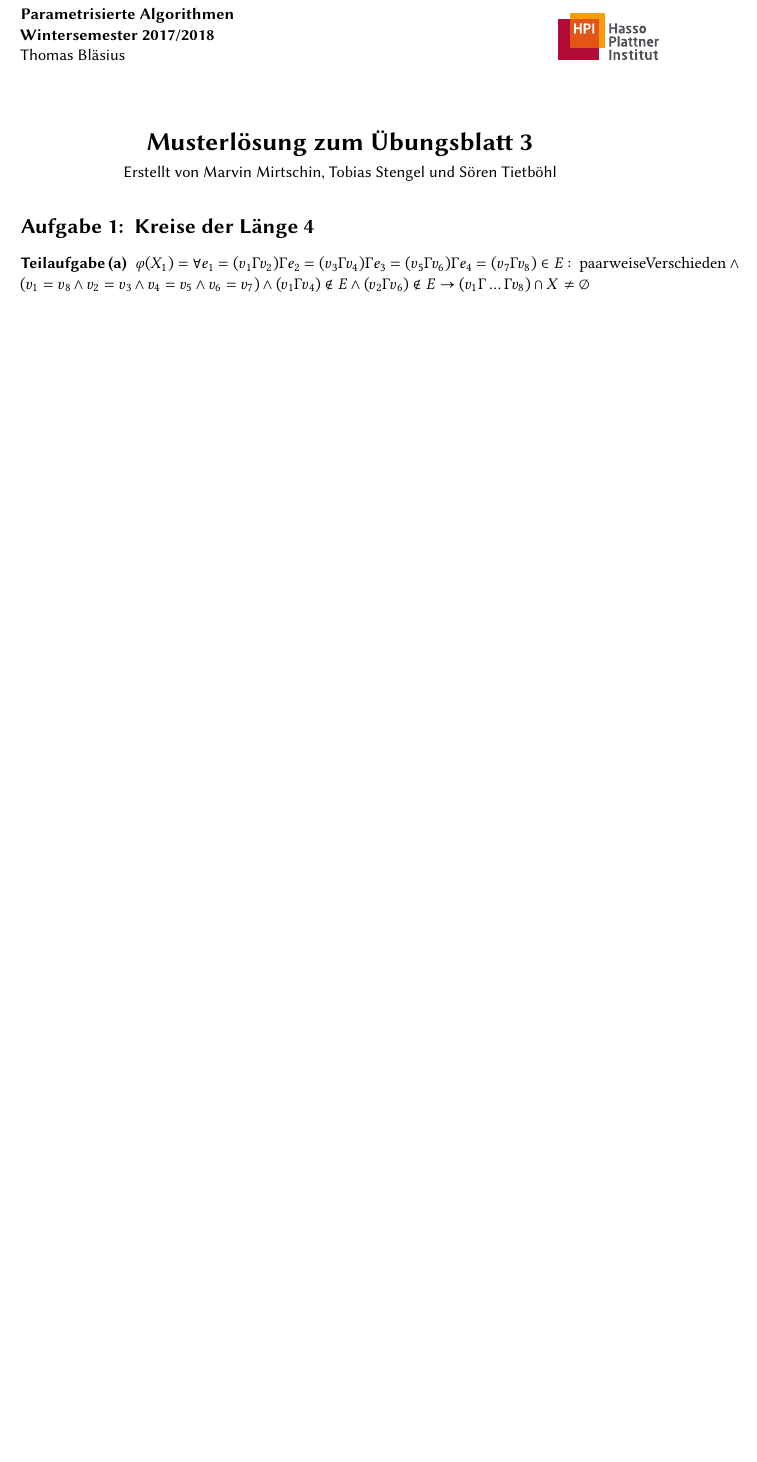
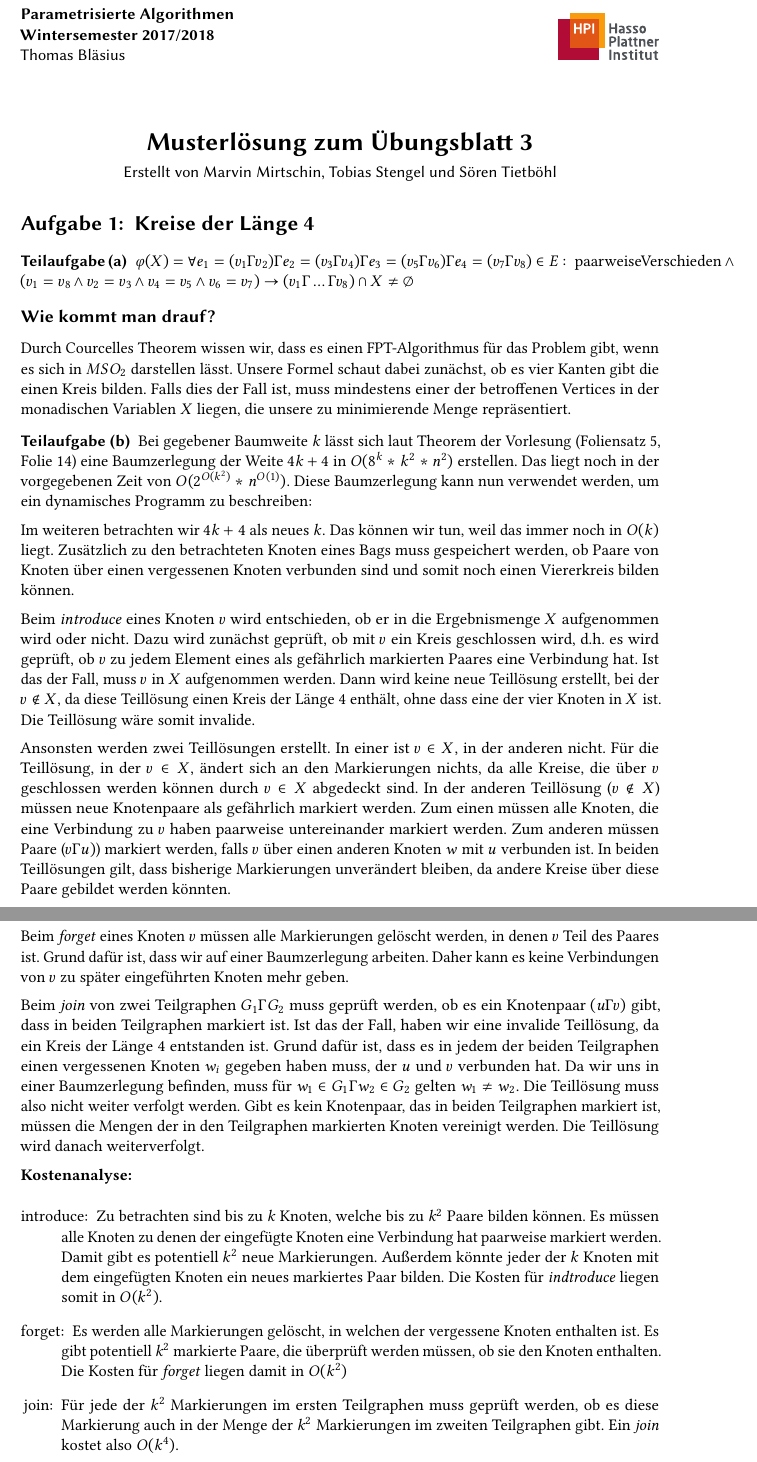
Before and after one commit to tbjoern/paramAlg2017, a LaTeX document (src/blatt3.tex): part of page 2 of 4 before the commit and two parts of pages 2 and 3 of 6 after it, the two joined at a grey line, cut so that both start at the same text, the shorter picture padded with empty space. Compiled offline with pdfLaTeX.

Commit message:
Blatt 3 Aufgabe 1

```diff
--- a/src/blatt3.tex
+++ b/src/blatt3.tex
@@ -10,4 +10,28 @@
 
 \subexercise
 
-$\varphi(X_1) = \forall e_1 = (v_1, v_2), e_2 = (v_3, v_4), e_3 = (v_5, v_6), e_4 = (v_7, v_8) \in E \colon \text{paarweiseVerschieden } \wedge (v_1 = v_8 \wedge v_2 = v_3 \wedge v_4 = v_5 \wedge v_6 = v_7) \wedge (v_1, v_4) \notin E \wedge (v_2, v_6) \notin E \rightarrow (v_1, \dots, v_8) \cap X \neq \emptyset$
+$\varphi(X) = \forall e_1 = (v_1, v_2), e_2 = (v_3, v_4), e_3 = (v_5, v_6), e_4 = (v_7, v_8) \in E \colon \text{paarweiseVerschieden } \wedge (v_1 = v_8 \wedge v_2 = v_3 \wedge v_4 = v_5 \wedge v_6 = v_7) \rightarrow (v_1, \dots, v_8) \cap X \neq \emptyset$
+
+\how
+
+Durch Courcelles Theorem wissen wir, dass es einen FPT-Algorithmus für das Problem gibt, wenn es sich in $MSO_2$ darstellen lässt. Unsere Formel schaut dabei zunächst, ob es vier Kanten gibt die einen Kreis bilden. Falls dies der Fall ist, muss mindestens einer der betroffenen Vertices in der monadischen Variablen $X$ liegen, die unsere zu minimierende Menge repräsentiert.
+
+\subexercise
+
+Bei gegebener Baumweite $k$ lässt sich laut Theorem der Vorlesung (Foliensatz 5, Folie 14) eine Baumzerlegung der Weite $4k+4$ in $O(8^k*k^2*n^2)$ erstellen. Das liegt noch in der vorgegebenen Zeit von $O(2^{O(k^2)}*n^{O(1)})$. Diese Baumzerlegung kann nun verwendet werden, um ein dynamisches Programm zu beschreiben:
+
+Im weiteren betrachten wir $4k+4$ als neues $k$. Das können wir tun, weil das immer noch in $O(k)$ liegt. Zusätzlich zu den betrachteten Knoten eines Bags muss gespeichert werden, ob Paare von Knoten über einen vergessenen Knoten verbunden sind und somit noch einen Viererkreis bilden können.
+
+Beim \textit{introduce} eines Knoten $v$ wird entschieden, ob er in die Ergebnismenge $X$ aufgenommen wird oder nicht. Dazu wird zunächst geprüft, ob mit $v$ ein Kreis geschlossen wird, d.h. es wird geprüft, ob $v$ zu jedem Element eines als gefährlich markierten Paares eine Verbindung hat. Ist das der Fall, muss $v$ in $X$ aufgenommen werden. Dann wird keine neue Teillösung erstellt, bei der $v \notin X$, da diese Teillösung einen Kreis der Länge 4 enthält, ohne dass eine der vier Knoten in $X$ ist. Die Teillösung wäre somit invalide.
+
+Ansonsten werden zwei Teillösungen erstellt. In einer ist $v\in X$, in der anderen nicht. Für die Teillösung, in der $v\in X$, ändert sich an den Markierungen nichts, da alle Kreise, die über $v$ geschlossen werden können durch $v\in X$ abgedeckt sind. In der anderen Teillösung ($v\notin X$) müssen neue Knotenpaare als gefährlich markiert werden. Zum einen müssen alle Knoten, die eine Verbindung zu $v$ haben paarweise untereinander markiert werden. Zum anderen müssen Paare ($v,u)$) markiert werden, falls $v$ über einen anderen Knoten $w$ mit $u$ verbunden ist. In beiden Teillösungen gilt, dass bisherige Markierungen unverändert bleiben, da andere Kreise über diese Paare gebildet werden könnten.
+
+Beim \textit{forget} eines Knoten $v$ müssen alle Markierungen gelöscht werden, in denen $v$ Teil des Paares ist. Grund dafür ist, dass wir auf einer Baumzerlegung arbeiten. Daher kann es keine Verbindungen von $v$ zu später eingeführten Knoten mehr geben.
+
+Beim \textit{join} von zwei Teilgraphen $G_1, G_2$ muss geprüft werden, ob es ein Knotenpaar $(u,v)$ gibt, dass in beiden Teilgraphen markiert ist. Ist das der Fall, haben wir eine invalide Teillösung, da ein Kreis der Länge 4 entstanden ist. Grund dafür ist, dass es in jedem der beiden Teilgraphen einen vergessenen Knoten $w_i$ gegeben haben muss, der $u$ und $v$ verbunden hat. Da wir uns in einer Baumzerlegung befinden, muss für $w_1\in G_1, w_2\in G_2$ gelten $w_1\neq w_2$. Die Teillösung muss also nicht weiter verfolgt werden. Gibt es kein Knotenpaar, das in beiden Teilgraphen markiert ist, müssen die Mengen der in den Teilgraphen markierten Knoten vereinigt werden. Die Teillösung wird danach weiterverfolgt.
+
+\textbf{Kostenanalyse: }
+\begin{itemize}
+\item[introduce:] Zu betrachten sind bis zu $k$ Knoten, welche bis zu $k^2$ Paare bilden können. Es müssen alle Knoten zu denen der eingefügte Knoten eine Verbindung hat paarweise markiert werden. Damit gibt es potentiell $k^2$ neue Markierungen. Außerdem könnte jeder der $k$ Knoten mit dem eingefügten Knoten ein neues markiertes Paar bilden. Die Kosten für \textit{indtroduce} liegen somit in $O(k^2)$.
+\item[forget:] Es werden alle Markierungen gelöscht, in welchen der vergessene Knoten enthalten ist. Es gibt potentiell $k^2$ markierte Paare, die überprüft werden müssen, ob sie den Knoten enthalten. Die Kosten für \textit{forget} liegen damit in $O(k^2)$
+\item[join:] Für jede der $k^2$ Markierungen im ersten Teilgraphen muss geprüft werden, ob es diese Markierung auch in der Menge der $k^2$ Markierungen im zweiten Teilgraphen gibt. Ein \textit{join} kostet also $O(k^4)$.
```
Also changed, not shown: src/blatt3.tex (9 more changed lines).
